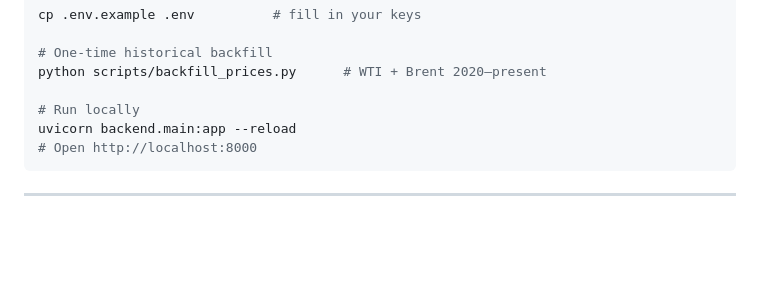
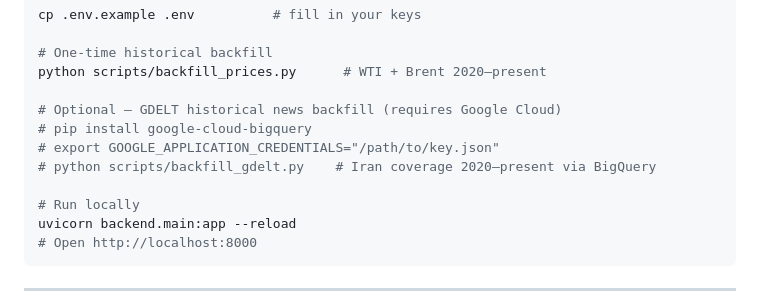
Before and after one commit to Zhenna/media-divergence-oil-price-signal, a Markdown page: README.md, the part around the change. Drawn GitHub-style; blank space fills up the shorter version.

Commit message:
docs: add GDELT backfill instructions to quick start

```diff
--- a/README.md
+++ b/README.md
@@ -133,6 +133,11 @@ cp .env.example .env          # fill in your keys
 # One-time historical backfill
 python scripts/backfill_prices.py      # WTI + Brent 2020–present
 
+# Optional — GDELT historical news backfill (requires Google Cloud)
+# pip install google-cloud-bigquery
+# export GOOGLE_APPLICATION_CREDENTIALS="/path/to/key.json"
+# python scripts/backfill_gdelt.py    # Iran coverage 2020–present via BigQuery
+
 # Run locally
 uvicorn backend.main:app --reload
 # Open http://localhost:8000
```
